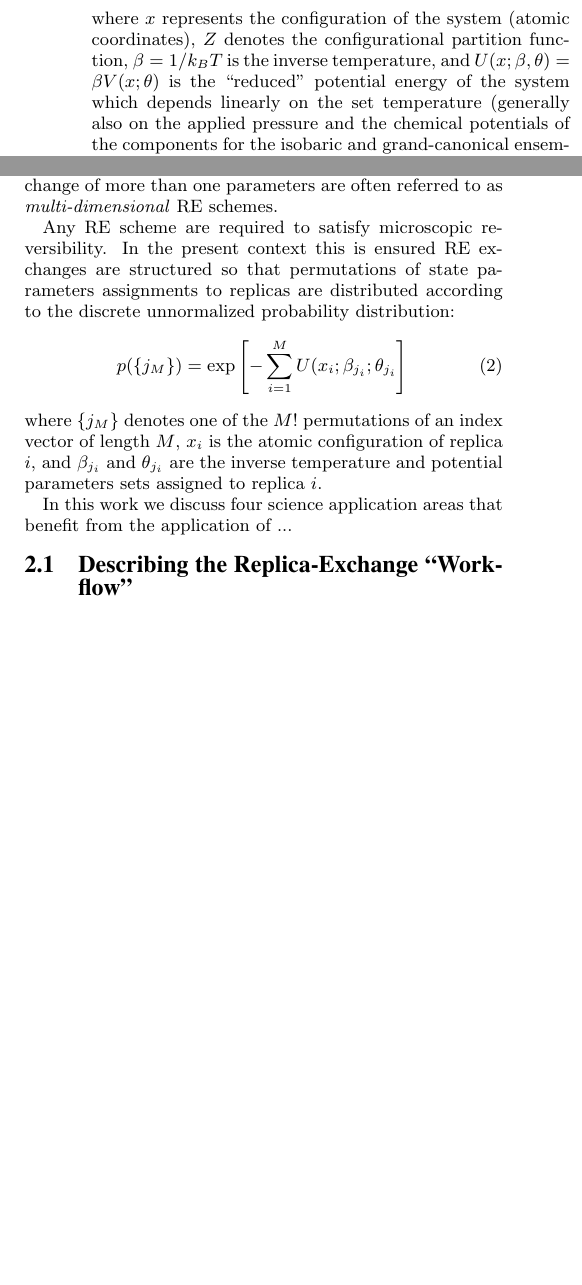
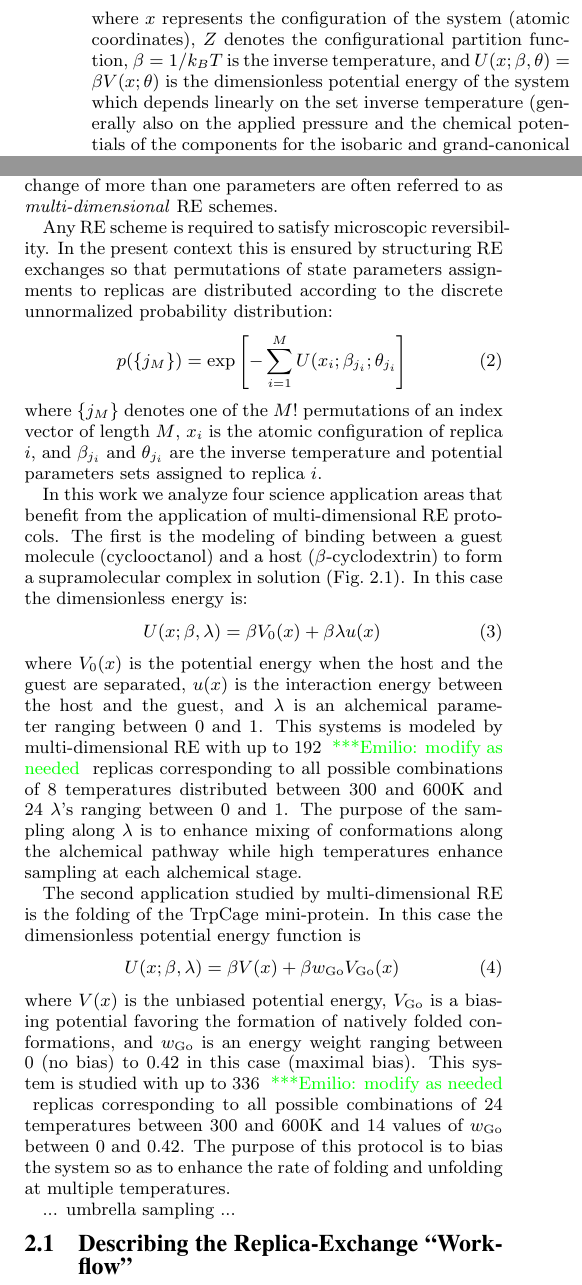
Before and after one commit to saga-project/asyncre-bigjob, a LaTeX paper (papers/2013-cdi-xsede.tex): two parts of the columns of page 2 of 5 before the commit and two parts of the columns of page 2 of 6 after it, joined at a grey line, cut so that both start at the same text, the shorter picture padded with empty space. Compiled offline with pdfLaTeX.

Commit message:
Near final contribution to science section

```diff
--- a/papers/2013-cdi-xsede.tex
+++ b/papers/2013-cdi-xsede.tex
@@ -192,8 +192,8 @@ p(x;\beta,\theta) = \frac{\exp[-U(x;\beta,\theta)]}{Z} \, ,
 where $x$ represents the configuration of the system (atomic
 coordinates), $Z$ denotes the configurational partition function,
 $\beta=1/k_B T$ is the inverse temperature, and
-$U(x;\beta,\theta)=\beta V(x;\theta)$ is the ``reduced'' potential
-energy of the system which depends linearly on the set temperature
+$U(x;\beta,\theta)=\beta V(x;\theta)$ is the dimensionless potential
+energy of the system which depends linearly on the set inverse temperature
 (generally also on the applied pressure and the chemical potentials of
 the components for the isobaric and grand-canonical ensembles,
 respectively) and on potential energy parameters (such as partial
@@ -225,7 +225,7 @@ stable states of the system by letting replicas temporarily visit high
 temperatures where barrier crossings are facilitated. However, RE
 schemes can involve exchanges of any number of state parameters. RE schemes involving the exchange of more than one parameters are often referred to as \emph{multi-dimensional} RE schemes.
 
-Any RE scheme are required to satisfy microscopic reversibility. In the present context this is ensured RE exchanges are structured so that
+Any RE scheme is required to satisfy microscopic reversibility. In the present context this is ensured by structuring RE exchanges so that
 permutations of state parameters assignments to replicas are
 distributed according to the discrete unnormalized probability
 distribution:
@@ -234,9 +234,19 @@ p(\{j_M\})=\exp\left[-\sum_{i=1}^M U(x_i;\beta_{j_i};\theta_{j_i}\right] \,
 \end{equation}
 where $\{j_M\}$ denotes one of the $M!$ permutations of an index vector of length $M$,  $x_i$ is the atomic configuration of replica $i$, and $\beta_{j_i}$ and $\theta_{j_i}$ are the inverse temperature and potential parameters sets assigned to replica $i$.
 
-In this work we discuss four science application areas that benefit from the application of ...
+In this work we analyze four science application areas that benefit from the application of multi-dimensional RE protocols. The first is the modeling of binding between a guest molecule (cyclooctanol) and a host ($\beta$-cyclodextrin) to form a supramolecular complex in solution (Fig.\ \ref{}). In this case the dimensionless energy is:
+\begin{equation}
+U(x;\beta,\lambda) = \beta V_0(x) + \beta \lambda u(x) \,
+\end{equation}
+where $V_0(x)$ is the potential energy when the host and the guest are separated, $u(x)$ is the interaction energy between the host and the guest, and $\lambda$ is an alchemical parameter ranging between 0 and 1. This systems is modeled by multi-dimensional RE with up to 192 \egnote{modify as needed} replicas corresponding to all possible combinations of 8 temperatures distributed between 300 and 600K and 24 $\lambda$'s ranging between 0 and 1. The purpose of the sampling along $\lambda$ is to enhance mixing of conformations along the alchemical pathway while high temperatures enhance sampling at each alchemical stage.
 
+The second application studied by multi-dimensional RE is the folding of the TrpCage mini-protein. In this case the dimensionless potential energy function is
+\begin{equation}
+U(x;\beta,\lambda) = \beta V(x) + \beta w_{\rm Go} V_{\rm Go}(x) \,
+\end{equation}
+where $V(x)$ is the unbiased potential energy, $V_{\rm Go}$ is a biasing potential favoring the formation of natively folded conformations, and $w_{\rm Go}$ is an energy weight ranging between 0 (no bias) to $0.42$ in this case (maximal bias). This system is studied with up to 336 \egnote{modify as needed} replicas corresponding to all possible combinations of 24 temperatures between 300 and 600K and 14 values of  $w_{\rm Go}$ between 0 and $0.42$. The purpose of this protocol is to bias the system so as to enhance the rate of folding and unfolding at multiple temperatures.
 
+... umbrella sampling ...
 
 
 \subsection{Describing the Replica-Exchange ``Workflow'' } \label{}
```
Also changed, not shown: papers/2013-cdi-xsede.tex (4 more changed lines).
